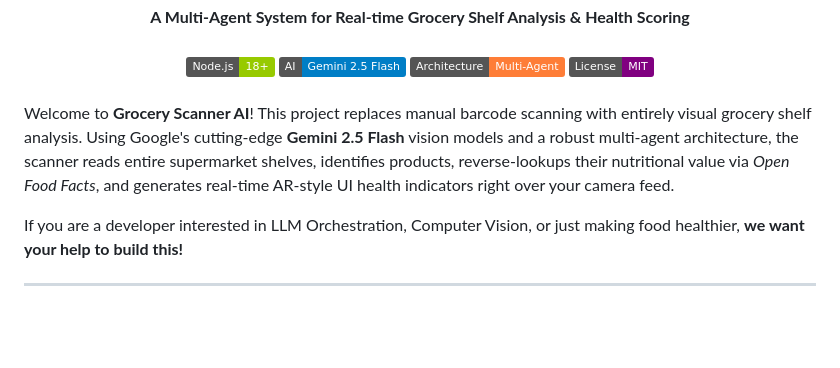
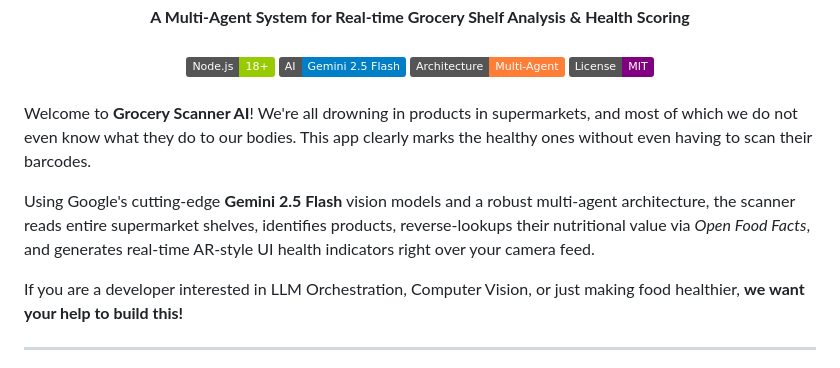
Before and after one commit to humanchaos/grocery-scanner, a Markdown page: README.md, the part around the change. Drawn GitHub-style; badges without logos; blank space fills up the shorter version.

Commit message:
Update description to reflect user's vision

```diff
--- a/README.md
+++ b/README.md
@@ -18,7 +18,9 @@
 
 <br>
 
-Welcome to **Grocery Scanner AI**! This project replaces manual barcode scanning with entirely visual grocery shelf analysis. Using Google's cutting-edge **Gemini 2.5 Flash** vision models and a robust multi-agent architecture, the scanner reads entire supermarket shelves, identifies products, reverse-lookups their nutritional value via *Open Food Facts*, and generates real-time AR-style UI health indicators right over your camera feed.
+Welcome to **Grocery Scanner AI**! We're all drowning in products in supermarkets, and most of which we do not even know what they do to our bodies. This app clearly marks the healthy ones without even having to scan their barcodes.
+
+Using Google's cutting-edge **Gemini 2.5 Flash** vision models and a robust multi-agent architecture, the scanner reads entire supermarket shelves, identifies products, reverse-lookups their nutritional value via *Open Food Facts*, and generates real-time AR-style UI health indicators right over your camera feed.
 
 If you are a developer interested in LLM Orchestration, Computer Vision, or just making food healthier, **we want your help to build this!**
 
```
